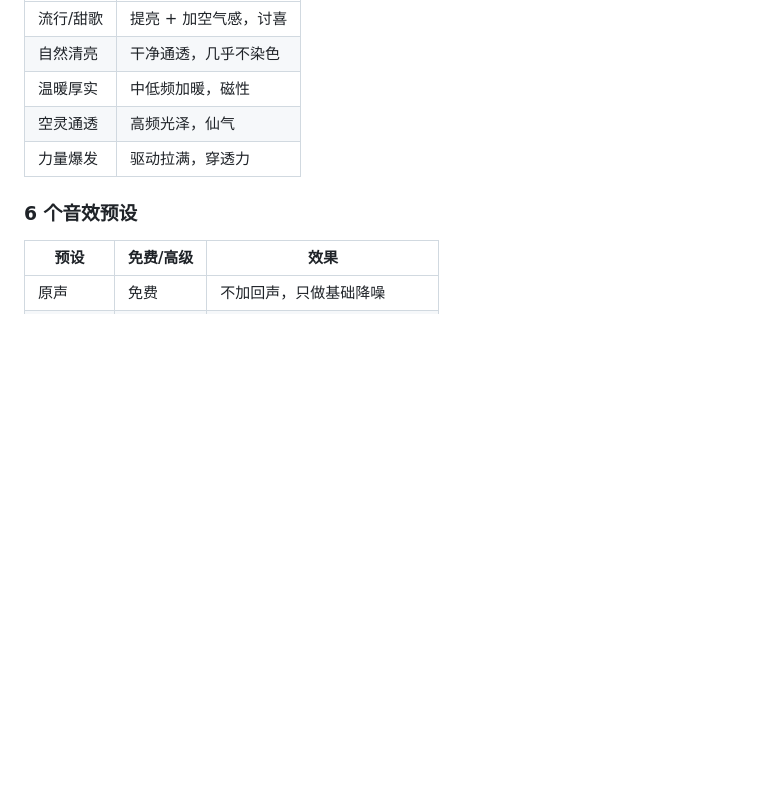
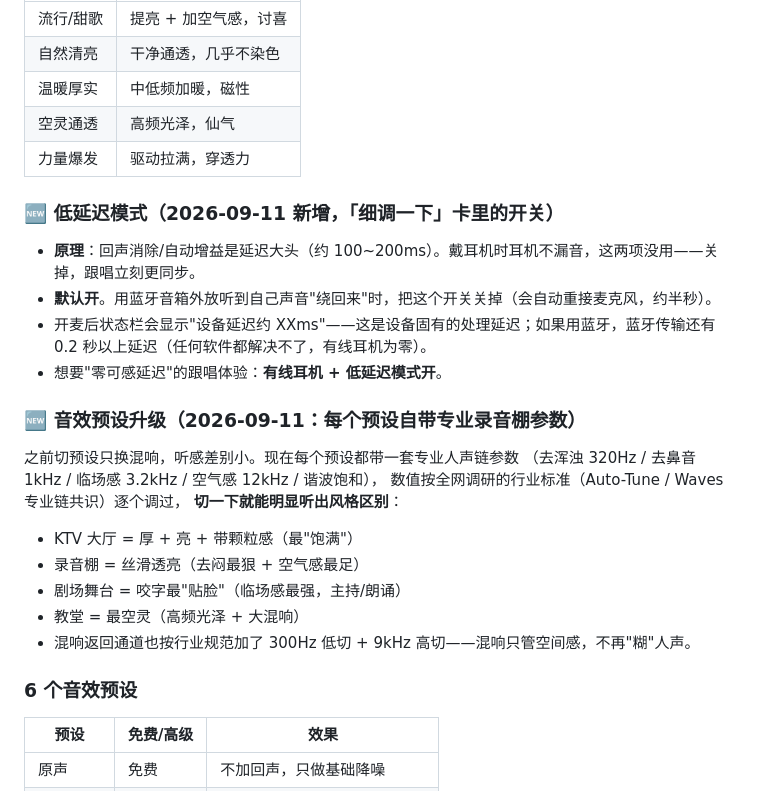
Before and after one commit to xucan-xc123/mic-web, a Markdown page: 使用说明.md, the part around the change. Rendered like a GitHub page; blank space fills up the shorter version.

```diff
--- a/使用说明.md
+++ b/使用说明.md
@@ -123,6 +123,23 @@ python _serve.py 8899
 | 温暖厚实 | 中低频加暖，磁性 |
 | 空灵通透 | 高频光泽，仙气 |
 | 力量爆发 | 驱动拉满，穿透力 |
+
+### 🆕 低延迟模式（2026-09-11 新增，「细调一下」卡里的开关）
+- **原理**：回声消除/自动增益是延迟大头（约 100~200ms）。戴耳机时耳机不漏音，这两项没用——关掉，跟唱立刻更同步。
+- **默认开**。用蓝牙音箱外放听到自己声音"绕回来"时，把这个开关关掉（会自动重接麦克风，约半秒）。
+- 开麦后状态栏会显示"设备延迟约 XXms"——这是设备固有的处理延迟；如果用蓝牙，蓝牙传输还有 0.2 秒以上延迟（任何软件都解决不了，有线耳机为零）。
+- 想要"零可感延迟"的跟唱体验：**有线耳机 + 低延迟模式开**。
+
+### 🆕 音效预设升级（2026-09-11：每个预设自带专业录音棚参数）
+之前切预设只换混响，听感差别小。现在每个预设都带一套专业人声链参数
+（去浑浊 320Hz / 去鼻音 1kHz / 临场感 3.2kHz / 空气感 12kHz / 谐波饱和），
+数值按全网调研的行业标准（Auto-Tune / Waves 专业链共识）逐个调过，
+**切一下就能明显听出风格区别**：
+- KTV 大厅 = 厚 + 亮 + 带颗粒感（最"饱满"）
+- 录音棚 = 丝滑透亮（去闷最狠 + 空气感最足）
+- 剧场舞台 = 咬字最"贴脸"（临场感最强，主持/朗诵）
+- 教堂 = 最空灵（高频光泽 + 大混响）
+- 混响返回通道也按行业规范加了 300Hz 低切 + 9kHz 高切——混响只管空间感，不再"糊"人声。
 
 ### 6 个音效预设
 
```
